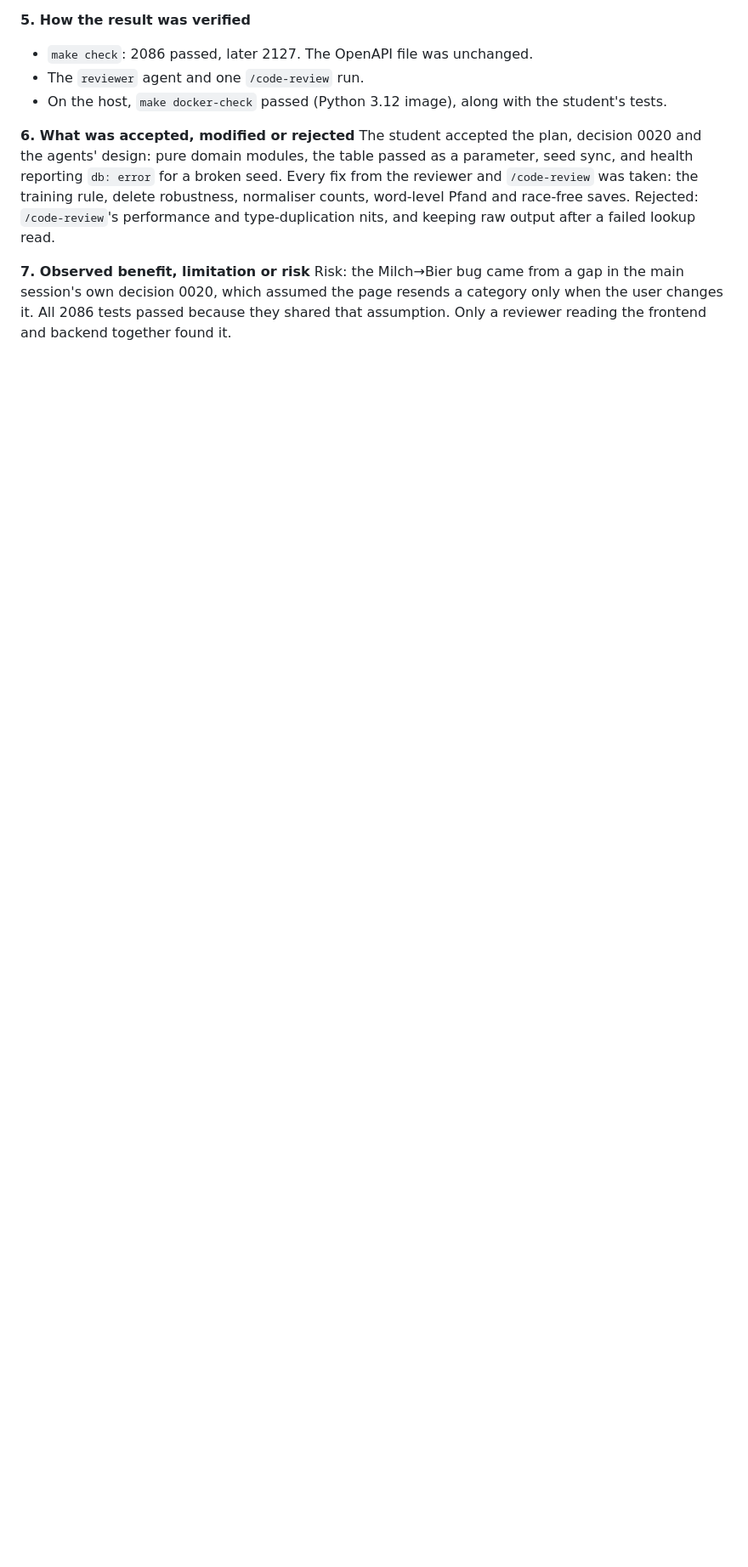
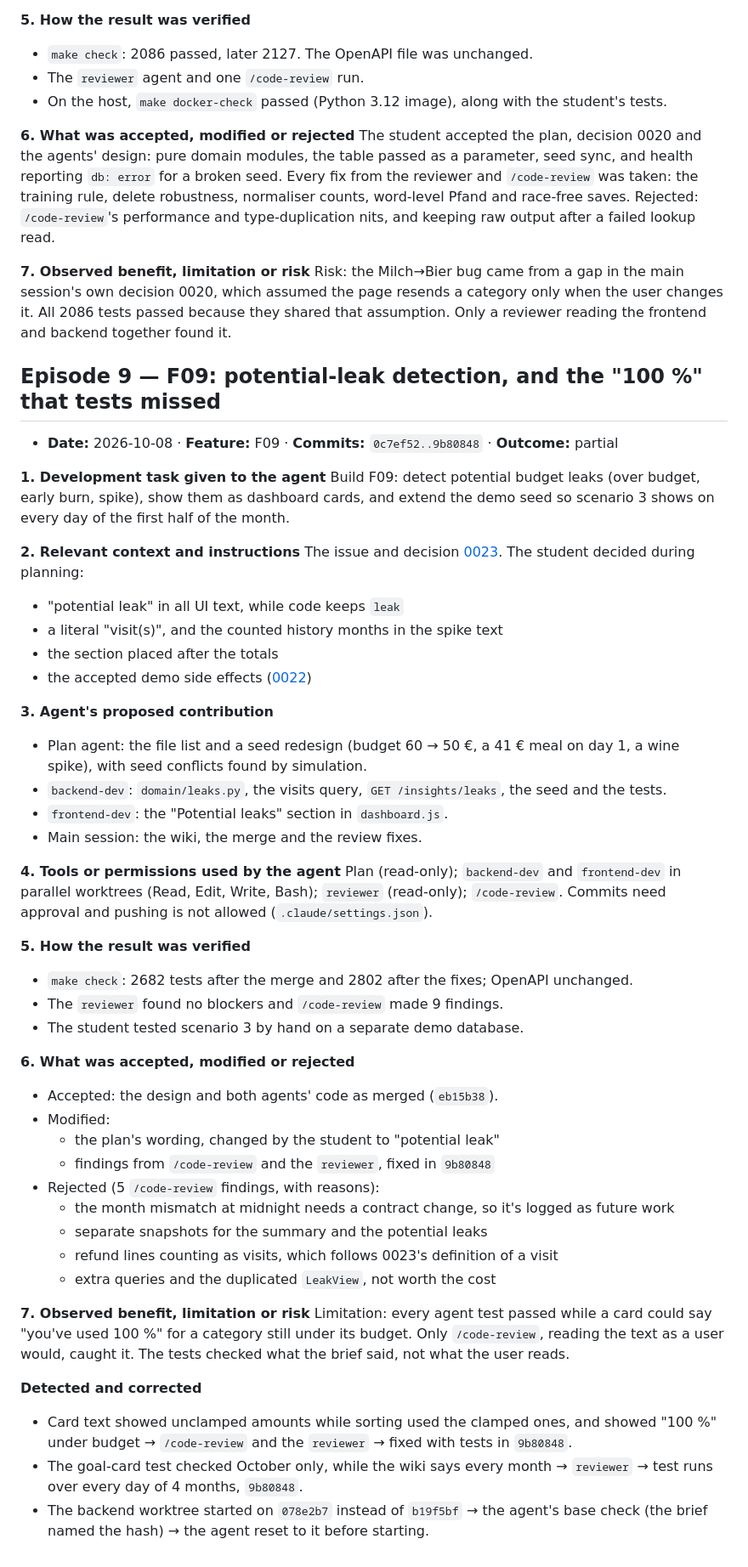
Before and after one commit to JoudiAlakkad/Budgie, a Markdown page: docs/ai-dev-log.md, the part around the change. Shown at 85% size. GitHub-like rendering; blank space fills up the shorter version.

Commit message:
add dev-log

```diff
--- a/docs/ai-dev-log.md
+++ b/docs/ai-dev-log.md
@@ -254,3 +254,49 @@ The student accepted the plan, decision 0020 and the agents' design: pure domain
 
 **7. Observed benefit, limitation or risk**
 Risk: the Milch→Bier bug came from a gap in the main session's own decision 0020, which assumed the page resends a category only when the user changes it. All 2086 tests passed because they shared that assumption. Only a reviewer reading the frontend and backend together found it.
+
+## Episode 9 — F09: potential-leak detection, and the "100 %" that tests missed
+- **Date:** 2026-10-08 · **Feature:** F09 · **Commits:** `0c7ef52..9b80848` · **Outcome:** partial
+
+**1. Development task given to the agent**
+Build F09: detect potential budget leaks (over budget, early burn, spike), show them as dashboard cards, and extend the demo seed so scenario 3 shows on every day of the first half of the month.
+
+**2. Relevant context and instructions**
+The issue and decision [0023](wiki/decisions/0023-leak-rules-and-thresholds.md). The student decided during planning:
+- "potential leak" in all UI text, while code keeps `leak`
+- a literal "visit(s)", and the counted history months in the spike text
+- the section placed after the totals
+- the accepted demo side effects ([0022](wiki/decisions/0022-demo-data-by-explicit-command.md))
+
+**3. Agent's proposed contribution**
+- Plan agent: the file list and a seed redesign (budget 60 → 50 €, a 41 € meal on day 1, a wine spike), with seed conflicts found by simulation.
+- `backend-dev`: `domain/leaks.py`, the visits query, `GET /insights/leaks`, the seed and the tests.
+- `frontend-dev`: the "Potential leaks" section in `dashboard.js`.
+- Main session: the wiki, the merge and the review fixes.
+
+**4. Tools or permissions used by the agent**
+Plan (read-only); `backend-dev` and `frontend-dev` in parallel worktrees (Read, Edit, Write, Bash); `reviewer` (read-only); `/code-review`. Commits need approval and pushing is not allowed (`.claude/settings.json`).
+
+**5. How the result was verified**
+- `make check`: 2682 tests after the merge and 2802 after the fixes; OpenAPI unchanged.
+- The `reviewer` found no blockers and `/code-review` made 9 findings.
+- The student tested scenario 3 by hand on a separate demo database.
+
+**6. What was accepted, modified or rejected**
+- Accepted: the design and both agents' code as merged (`eb15b38`).
+- Modified:
+  - the plan's wording, changed by the student to "potential leak"
+  - findings from `/code-review` and the `reviewer`, fixed in `9b80848`
+- Rejected (5 `/code-review` findings, with reasons):
+  - the month mismatch at midnight needs a contract change, so it's logged as future work
+  - separate snapshots for the summary and the potential leaks
+  - refund lines counting as visits, which follows 0023's definition of a visit
+  - extra queries and the duplicated `LeakView`, not worth the cost
+
+**7. Observed benefit, limitation or risk**
+Limitation: every agent test passed while a card could say "you've used 100 %" for a category still under its budget. Only `/code-review`, reading the text as a user would, caught it. The tests checked what the brief said, not what the user reads.
+
+**Detected and corrected**
+- Card text showed unclamped amounts while sorting used the clamped ones, and showed "100 %" under budget → `/code-review` and the `reviewer` → fixed with tests in `9b80848`.
+- The goal-card test checked October only, while the wiki says every month → `reviewer` → test runs over every day of 4 months, `9b80848`.
+- The backend worktree started on `078e2b7` instead of `b19f5bf` → the agent's base check (the brief named the hash) → the agent reset to it before starting.
```
